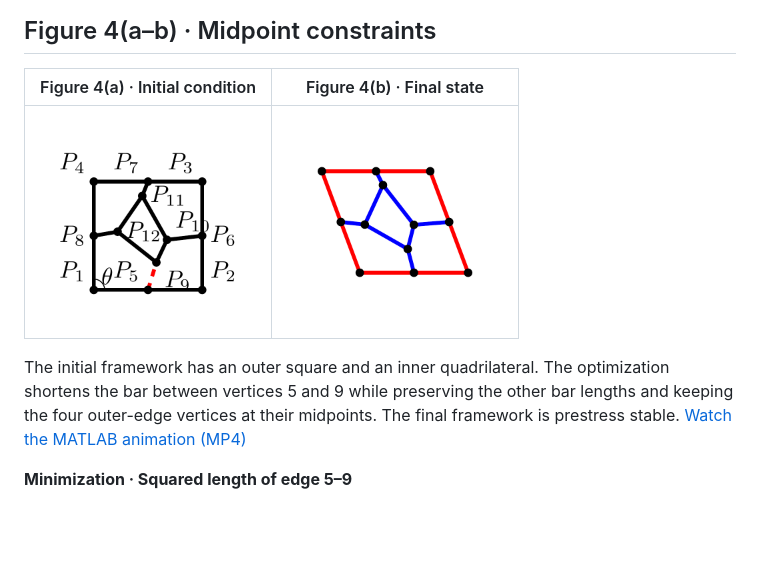
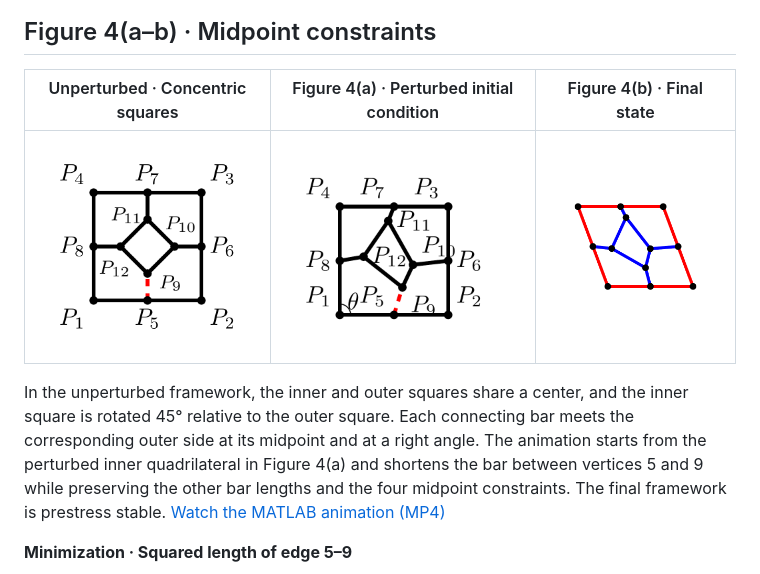
Before and after one commit to xuenanli/constrained-optimization-rigidity, a Markdown page: animations/README.md, the part around the change. GitHub-like rendering; pictures changed too: animations/figure-4-unperturbed-squares.png (added); blank space fills up the shorter version.

Commit message:
Add the unperturbed midpoint-constrained framework

```diff
--- a/animations/README.md
+++ b/animations/README.md
@@ -58,11 +58,11 @@ The video begins at Figure 3(e) and shows the first 200 optimization steps towar
 
 ## Figure 4(a–b) · Midpoint constraints
 
-| Figure 4(a) · Initial condition | Figure 4(b) · Final state |
-| --- | --- |
-| <img src="figure-4a-midpoint-initial.png" alt="Flexible midpoint-constrained framework with the free bar between vertices 5 and 9 dashed in red" width="220"> | <img src="figure-4b-midpoint-optimized.png" alt="Prestress-stable midpoint-constrained framework after optimization" width="220"> |
+| Unperturbed · Concentric squares | Figure 4(a) · Perturbed initial condition | Figure 4(b) · Final state |
+| --- | --- | --- |
+| <img src="figure-4-unperturbed-squares.png" alt="Concentric squares with the inner square rotated 45 degrees and connecting bars perpendicular to the outer sides" width="220"> | <img src="figure-4a-midpoint-initial.png" alt="Flexible midpoint-constrained framework with the free bar between vertices 5 and 9 dashed in red" width="220"> | <img src="figure-4b-midpoint-optimized.png" alt="Prestress-stable midpoint-constrained framework after optimization" width="220"> |
 
-The initial framework has an outer square and an inner quadrilateral. The optimization shortens the bar between vertices 5 and 9 while preserving the other bar lengths and keeping the four outer-edge vertices at their midpoints. The final framework is prestress stable. [Watch the MATLAB animation (MP4)](figure-4a-to-4b-matlab.mp4)
+In the unperturbed framework, the inner and outer squares share a center, and the inner square is rotated 45° relative to the outer square. Each connecting bar meets the corresponding outer side at its midpoint and at a right angle. The animation starts from the perturbed inner quadrilateral in Figure 4(a) and shortens the bar between vertices 5 and 9 while preserving the other bar lengths and the four midpoint constraints. The final framework is prestress stable. [Watch the MATLAB animation (MP4)](figure-4a-to-4b-matlab.mp4)
 
 **Minimization · Squared length of edge 5–9**
 
```
